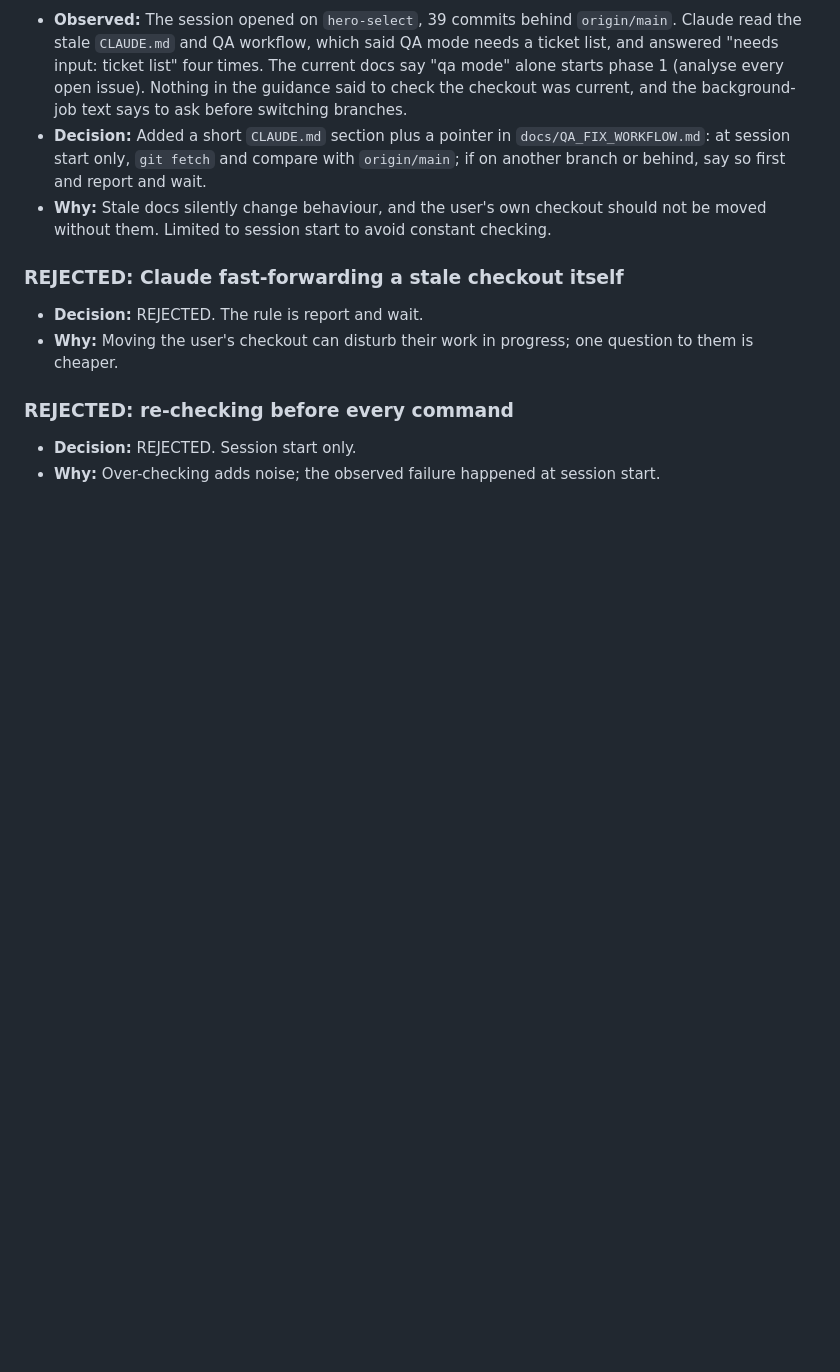
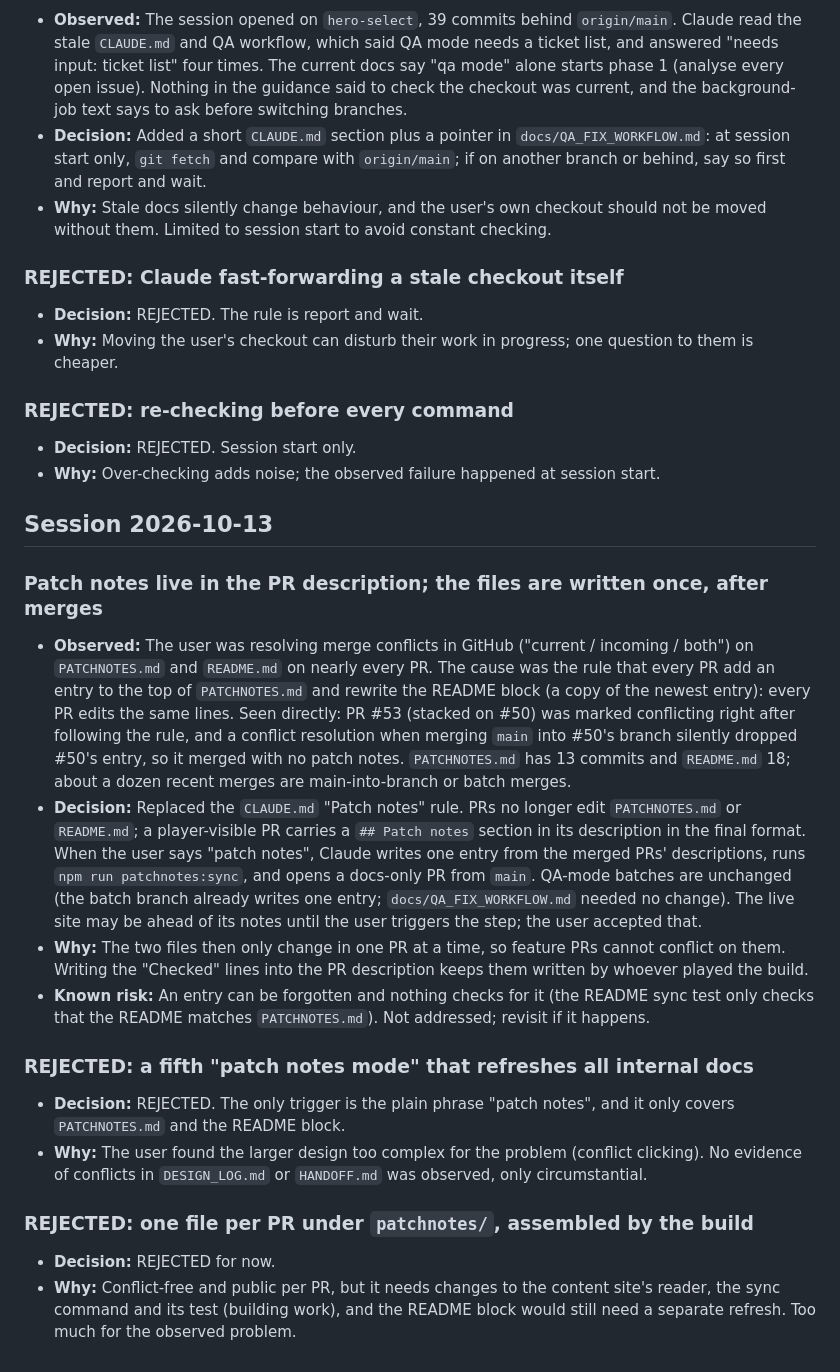
Before and after one commit to nxkgit/first-real-game, a Markdown page: REFLECTION_LOG.md, the part around the change. Rendered like a GitHub page; blank space fills up the shorter version.

Commit message:
Patch notes live in the PR description; PATCHNOTES.md and README written once after merges
Co-Authored-By: Claude Sonnet 5.5 <noreply@anthropic.com>

```diff
--- a/REFLECTION_LOG.md
+++ b/REFLECTION_LOG.md
@@ -40,3 +40,22 @@ Entry format: **Observed** / **Decision** (or **REJECTED**, with the reason) / *
 
 - **Decision:** REJECTED. Session start only.
 - **Why:** Over-checking adds noise; the observed failure happened at session start.
+
+## Session 2026-10-13
+
+### Patch notes live in the PR description; the files are written once, after merges
+
+- **Observed:** The user was resolving merge conflicts in GitHub ("current / incoming / both") on `PATCHNOTES.md` and `README.md` on nearly every PR. The cause was the rule that every PR add an entry to the top of `PATCHNOTES.md` and rewrite the README block (a copy of the newest entry): every PR edits the same lines. Seen directly: PR #53 (stacked on #50) was marked conflicting right after following the rule, and a conflict resolution when merging `main` into #50's branch silently dropped #50's entry, so it merged with no patch notes. `PATCHNOTES.md` has 13 commits and `README.md` 18; about a dozen recent merges are main-into-branch or batch merges.
+- **Decision:** Replaced the `CLAUDE.md` "Patch notes" rule. PRs no longer edit `PATCHNOTES.md` or `README.md`; a player-visible PR carries a `## Patch notes` section in its description in the final format. When the user says "patch notes", Claude writes one entry from the merged PRs' descriptions, runs `npm run patchnotes:sync`, and opens a docs-only PR from `main`. QA-mode batches are unchanged (the batch branch already writes one entry; `docs/QA_FIX_WORKFLOW.md` needed no change). The live site may be ahead of its notes until the user triggers the step; the user accepted that.
+- **Why:** The two files then only change in one PR at a time, so feature PRs cannot conflict on them. Writing the "Checked" lines into the PR description keeps them written by whoever played the build.
+- **Known risk:** An entry can be forgotten and nothing checks for it (the README sync test only checks that the README matches `PATCHNOTES.md`). Not addressed; revisit if it happens.
+
+### REJECTED: a fifth "patch notes mode" that refreshes all internal docs
+
+- **Decision:** REJECTED. The only trigger is the plain phrase "patch notes", and it only covers `PATCHNOTES.md` and the README block.
+- **Why:** The user found the larger design too complex for the problem (conflict clicking). No evidence of conflicts in `DESIGN_LOG.md` or `HANDOFF.md` was observed, only circumstantial.
+
+### REJECTED: one file per PR under `patchnotes/`, assembled by the build
+
+- **Decision:** REJECTED for now.
+- **Why:** Conflict-free and public per PR, but it needs changes to the content site's reader, the sync command and its test (building work), and the README block would still need a separate refresh. Too much for the observed problem.
```
Also changed, not shown: CLAUDE.md (+1 -1 lines).
